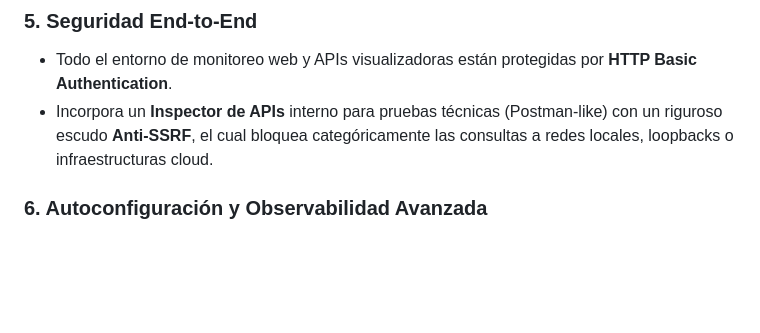
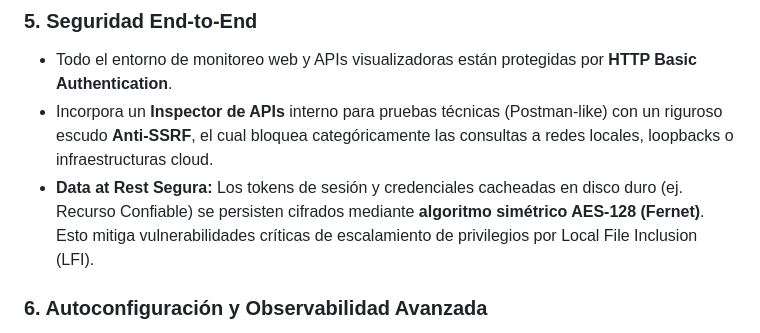
Before and after one commit to Gustavo1986-2015/Centro_de_Comando_APIs, a Markdown page: README.md, the part around the change. Rendered like a GitHub page; blank space fills up the shorter version.

Commit message:
docs: actualizar documentacion M6 (cifrado AES)

```diff
--- a/README.md
+++ b/README.md
@@ -31,6 +31,7 @@ Para evitar el "Database Locked" característico de SQLite bajo estrés, se impl
 ### 5. Seguridad End-to-End
 - Todo el entorno de monitoreo web y APIs visualizadoras están protegidas por **HTTP Basic Authentication**.
 - Incorpora un **Inspector de APIs** interno para pruebas técnicas (Postman-like) con un riguroso escudo **Anti-SSRF**, el cual bloquea categóricamente las consultas a redes locales, loopbacks o infraestructuras cloud.
+- **Data at Rest Segura:** Los tokens de sesión y credenciales cacheadas en disco duro (ej. Recurso Confiable) se persisten cifrados mediante **algoritmo simétrico AES-128 (Fernet)**. Esto mitiga vulnerabilidades críticas de escalamiento de privilegios por Local File Inclusion (LFI).
 
 ### 6. Autoconfiguración y Observabilidad Avanzada
 - **Migraciones Idempotentes:** Despliegue sin scripts. En el arranque, el motor DDL intenta crear estructuras en crudo; los errores de duplicidad se absorben intencionalmente y certifican el éxito, asegurando portabilidad inmediata.
```
Also changed, not shown: ARCHITECTURE.md (+4 -0 lines), FAQ.md (+3 -0 lines).
